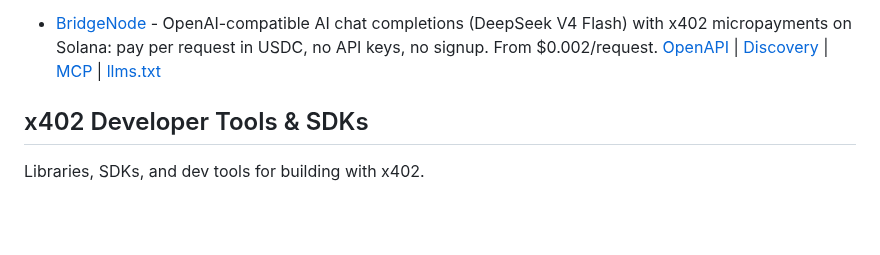
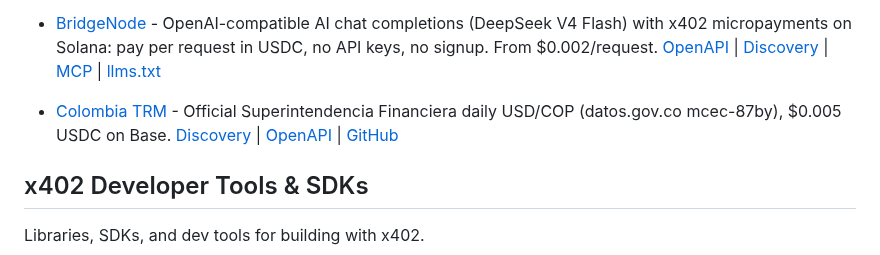
Before and after one commit to michielpost/x402-dev, a Markdown page: Projects.md, the part around the change. GitHub-like rendering; blank space fills up the shorter version.

Commit message:
Add Colombia TRM

```diff
--- a/Projects.md
+++ b/Projects.md
@@ -54,6 +54,7 @@ Platforms that implement or enable payments, monetization, or x402 integration.
 - [DeFi Signal API](https://api.mergefix.com) - Live Morpho/Aave liquidation and lending intelligence from production bot infrastructure continuously scanning 2,586 Morpho Blue borrowers and 19,000+ Aave V3 positions on Base and Arbitrum. $0.002-$0.010 USDC per call.
 - [Israel Tariff x402 API](https://github.com/HassanEwida/israel-tariff-x402) - Pay-per-call access to normalized Israeli customs tariff data from the official Israel Tax Authority open dataset. Base mainnet, 0.0025 USDC per successful lookup. [Live endpoint](https://israel-tariff-x402.onrender.com/il/tariff/:code)
 - [BridgeNode](https://bridgenode.cc) - OpenAI-compatible AI chat completions (DeepSeek V4 Flash) with x402 micropayments on Solana: pay per request in USDC, no API keys, no signup. From $0.002/request. [OpenAPI](https://bridgenode.cc/openapi.json) | [Discovery](https://bridgenode.cc/.well-known/x402) | [MCP](https://bridgenode.cc/mcp) | [llms.txt](https://bridgenode.cc/llms.txt)
+- [Colombia TRM](https://x402.lagaceta.net/trm) - Official Superintendencia Financiera daily USD/COP (datos.gov.co mcec-87by), $0.005 USDC on Base. [Discovery](https://x402.lagaceta.net/.well-known/x402) | [OpenAPI](https://x402.lagaceta.net/openapi.json) | [GitHub](https://github.com/unicentrocucuta/pe-x402-gateway)
 
 
 ## x402 Developer Tools & SDKs
```
